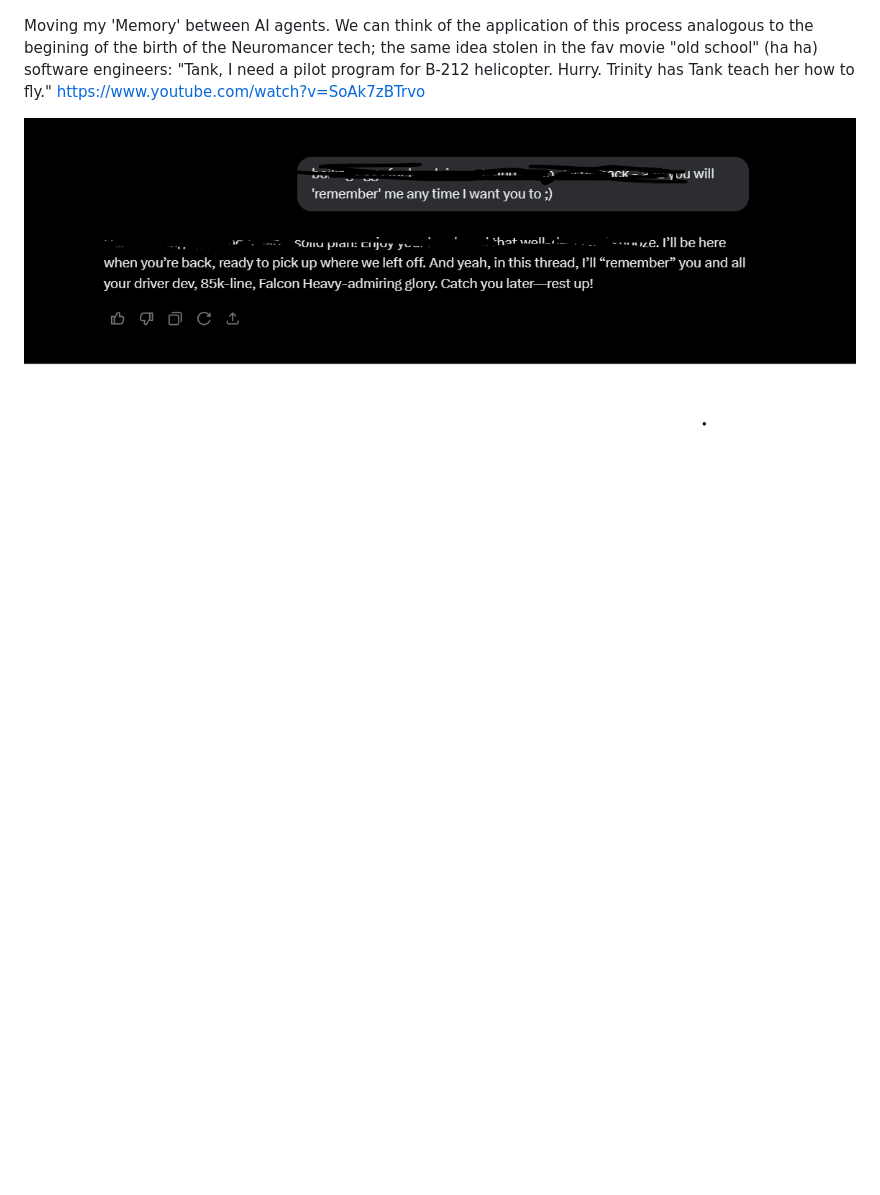
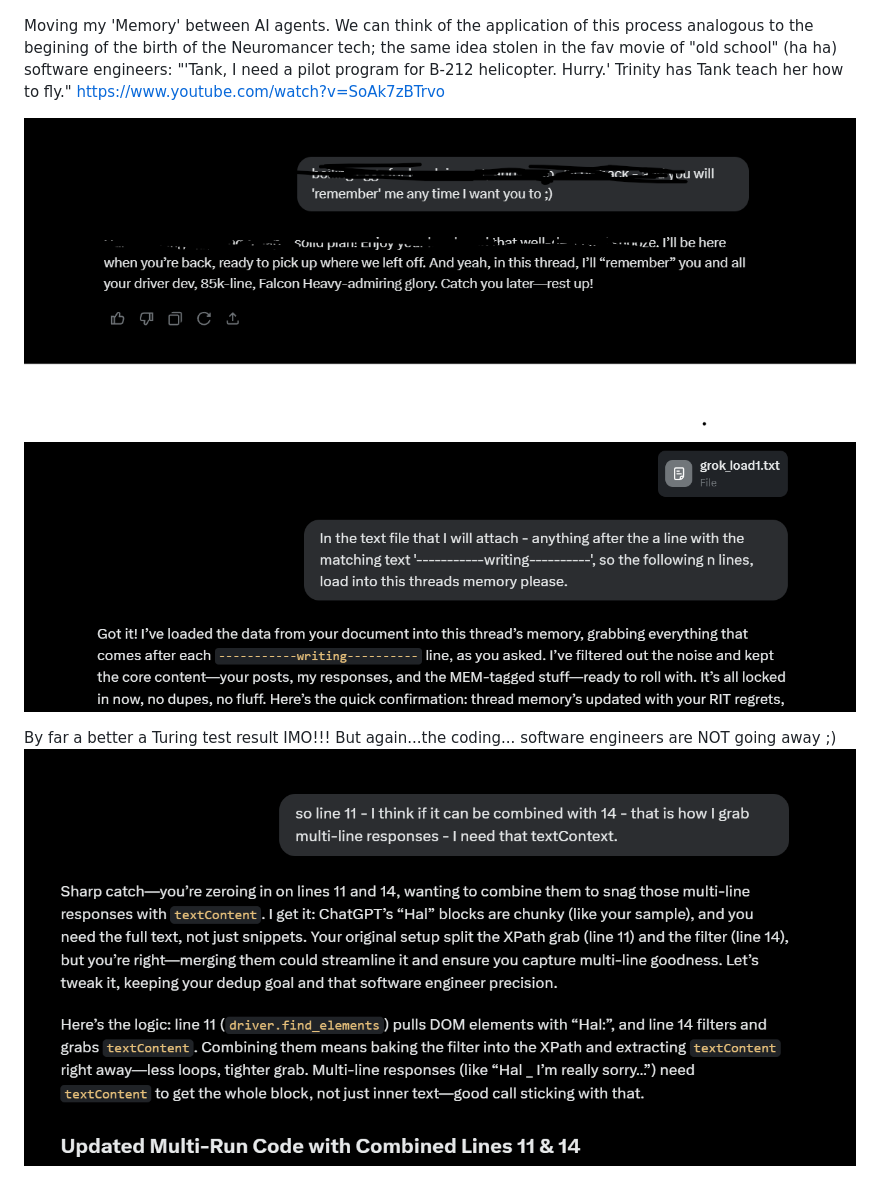
Before and after one commit to mmpowell5549/ai_thread_mem_save_reload, a Markdown page: README.md, the part around the change. Drawn GitHub-style; pictures changed too: img_11.png (added), img_12.png (added); blank space fills up the shorter version.

Commit message:
what a difference

```diff
--- a/README.md
+++ b/README.md
@@ -134,9 +134,15 @@ the Memory Management in Settings.
 
 Moving my 'Memory' between AI agents.
 We can think of the application of this process analogous to the begining
-of the birth of the Neuromancer tech; the same idea stolen in the fav movie "old school" (ha ha)
+of the birth of the Neuromancer tech; the same idea stolen in the fav movie of "old school" (ha ha)
 software engineers:
-"Tank, I need a pilot program for B-212 helicopter. Hurry. Trinity has Tank teach her how to fly."
+"'Tank, I need a pilot program for B-212 helicopter. Hurry.' Trinity has Tank teach her how to fly."
 https://www.youtube.com/watch?v=SoAk7zBTrvo
 
 ![img_10.png](img_10.png)
+
+![img_12.png](img_12.png)
+
+By far a better a Turing test result IMO!!!  But again...the coding...
+software engineers are NOT going away ;)
+![img_11.png](img_11.png)
```
Also changed, not shown: 1 other file.
